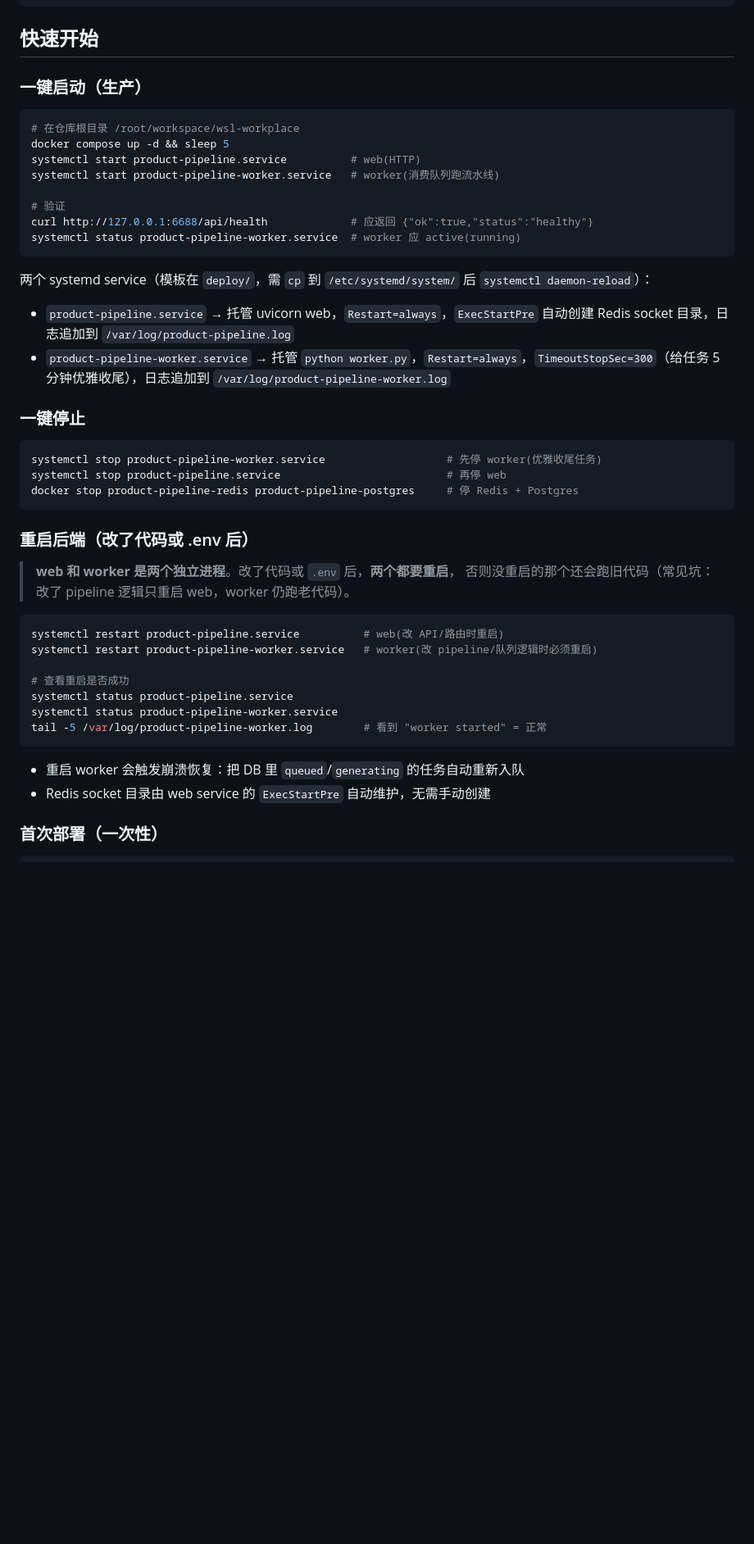
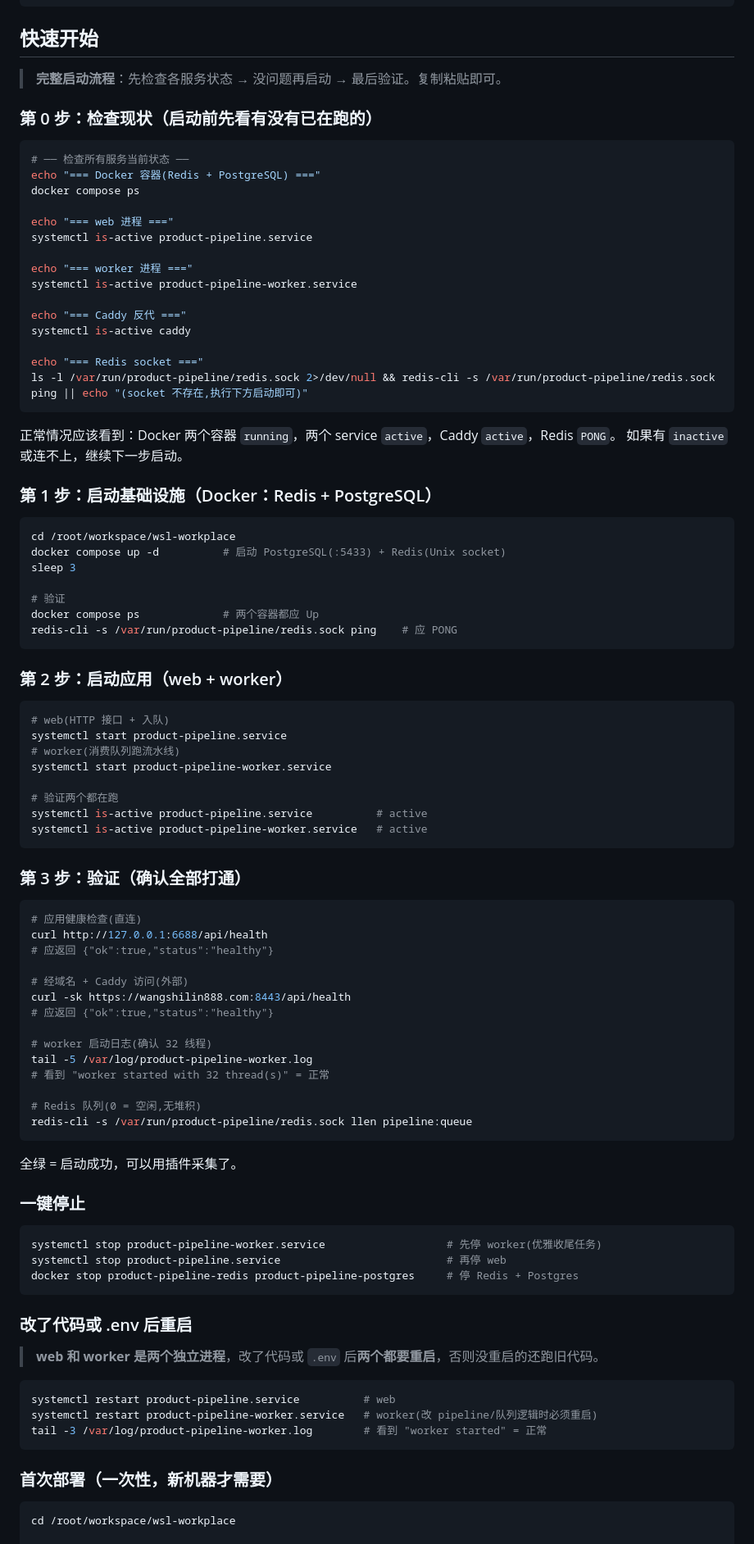
Before and after one commit to WSL666/xinghe-ERP, a Markdown page: README.md, the part around one of its changes. Shown at 82% size. GitHub-like rendering; blank space fills up the shorter version.

Commit message:
docs: README 重写启动流程(先检查→再启动→验证), 更新三路并行流水线说明
- 快速开始改为4步: 第0步检查现状(各服务状态) → 第1步起Docker → 第2步起web+worker → 第3步验证
- 插件说明: attr_db.json 已挪后端, 不在插件里
- 流水线说明: 更新为统一下载+三路并行

````diff
--- a/README.md
+++ b/README.md
@@ -95,22 +95,76 @@ redis-cli -s /var/run/product-pipeline/redis.sock info clients | grep connected_
 
 ## 快速开始
 
-### 一键启动（生产）
+> **完整启动流程**：先检查各服务状态 → 没问题再启动 → 最后验证。复制粘贴即可。
+
+### 第 0 步：检查现状（启动前先看有没有已在跑的）
 
 ```bash
-# 在仓库根目录 /root/workspace/wsl-workplace
-docker compose up -d && sleep 5
-systemctl start product-pipeline.service          # web(HTTP)
-systemctl start product-pipeline-worker.service   # worker(消费队列跑流水线)
+# ── 检查所有服务当前状态 ──
+echo "=== Docker 容器(Redis + PostgreSQL) ==="
+docker compose ps
+
+echo "=== web 进程 ==="
+systemctl is-active product-pipeline.service
+
+echo "=== worker 进程 ==="
+systemctl is-active product-pipeline-worker.service
+
+echo "=== Caddy 反代 ==="
+systemctl is-active caddy
+
+echo "=== Redis socket ==="
+ls -l /var/run/product-pipeline/redis.sock 2>/dev/null && redis-cli -s /var/run/product-pipeline/redis.sock ping || echo "(socket 不存在,执行下方启动即可)"
+```
+
+正常情况应该看到：Docker 两个容器 `running`，两个 service `active`，Caddy `active`，Redis `PONG`。
+如果有 `inactive` 或连不上，继续下一步启动。
+
+### 第 1 步：启动基础设施（Docker：Redis + PostgreSQL）
+
+```bash
+cd /root/workspace/wsl-workplace
+docker compose up -d          # 启动 PostgreSQL(:5433) + Redis(Unix socket)
+sleep 3
 
 # 验证
-curl http://127.0.0.1:6688/api/health             # 应返回 {"ok":true,"status":"healthy"}
-systemctl status product-pipeline-worker.service  # worker 应 active(running)
+docker compose ps             # 两个容器都应 Up
+redis-cli -s /var/run/product-pipeline/redis.sock ping    # 应 PONG
 ```
 
-两个 systemd service（模板在 `deploy/`，需 `cp` 到 `/etc/systemd/system/` 后 `systemctl daemon-reload`）：
-- `product-pipeline.service` → 托管 uvicorn web，`Restart=always`，`ExecStartPre` 自动创建 Redis socket 目录，日志追加到 `/var/log/product-pipeline.log`
-- `product-pipeline-worker.service` → 托管 `python worker.py`，`Restart=always`，`TimeoutStopSec=300`（给任务 5 分钟优雅收尾），日志追加到 `/var/log/product-pipeline-worker.log`
+### 第 2 步：启动应用（web + worker）
+
+```bash
+# web(HTTP 接口 + 入队)
+systemctl start product-pipeline.service
+# worker(消费队列跑流水线)
+systemctl start product-pipeline-worker.service
+
+# 验证两个都在跑
+systemctl is-active product-pipeline.service          # active
+systemctl is-active product-pipeline-worker.service   # active
+```
+
+### 第 3 步：验证（确认全部打通）
+
+```bash
+# 应用健康检查(直连)
+curl http://127.0.0.1:6688/api/health
+# 应返回 {"ok":true,"status":"healthy"}
+
+# 经域名 + Caddy 访问(外部)
+curl -sk https://wangshilin888.com:8443/api/health
+# 应返回 {"ok":true,"status":"healthy"}
+
+# worker 启动日志(确认 32 线程)
+tail -5 /var/log/product-pipeline-worker.log
+# 看到 "worker started with 32 thread(s)" = 正常
+
+# Redis 队列(0 = 空闲,无堆积)
+redis-cli -s /var/run/product-pipeline/redis.sock llen pipeline:queue
+```
+
+全绿 = 启动成功，可以用插件采集了。
 
 ### 一键停止
 
@@ -120,25 +174,19 @@ systemctl stop product-pipeline.service                          # 再停 web
 docker stop product-pipeline-redis product-pipeline-postgres     # 停 Redis + Postgres
 ```
 
-### 重启后端（改了代码或 .env 后）
+### 改了代码或 .env 后重启
 
-> **web 和 worker 是两个独立进程**。改了代码或 `.env` 后，**两个都要重启**，
-> 否则没重启的那个还会跑旧代码（常见坑：改了 pipeline 逻辑只重启 web，worker 仍跑老代码）。
+> **web 和 worker 是两个独立进程**，改了代码或 `.env` 后**两个都要重启**，否则没重启的还跑旧代码。
 
 ```bash
-systemctl restart product-pipeline.service          # web(改 API/路由时重启)
+systemctl restart product-pipeline.service          # web
 systemctl restart product-pipeline-worker.service   # worker(改 pipeline/队列逻辑时必须重启)
-
-# 查看重启是否成功
-systemctl status product-pipeline.service
-systemctl status product-pipeline-worker.service
-tail -5 /var/log/product-pipeline-worker.log        # 看到 "worker started" = 正常
+tail -3 /var/log/product-pipeline-worker.log        # 看到 "worker started" = 正常
 ```
 
-- 重启 worker 会触发崩溃恢复：把 DB 里 `queued`/`generating` 的任务自动重新入队
-- Redis socket 目录由 web service 的 `ExecStartPre` 自动维护，无需手动创建
-
-### 首次部署（一次性）
+### 首次部署（一次性，新机器才需要）
 
 ```bash
+cd /root/workspace/wsl-workplace
+
 # 1. 起基础设施
````
Also changed, not shown: other parts of README.md (+16 -38 lines).
